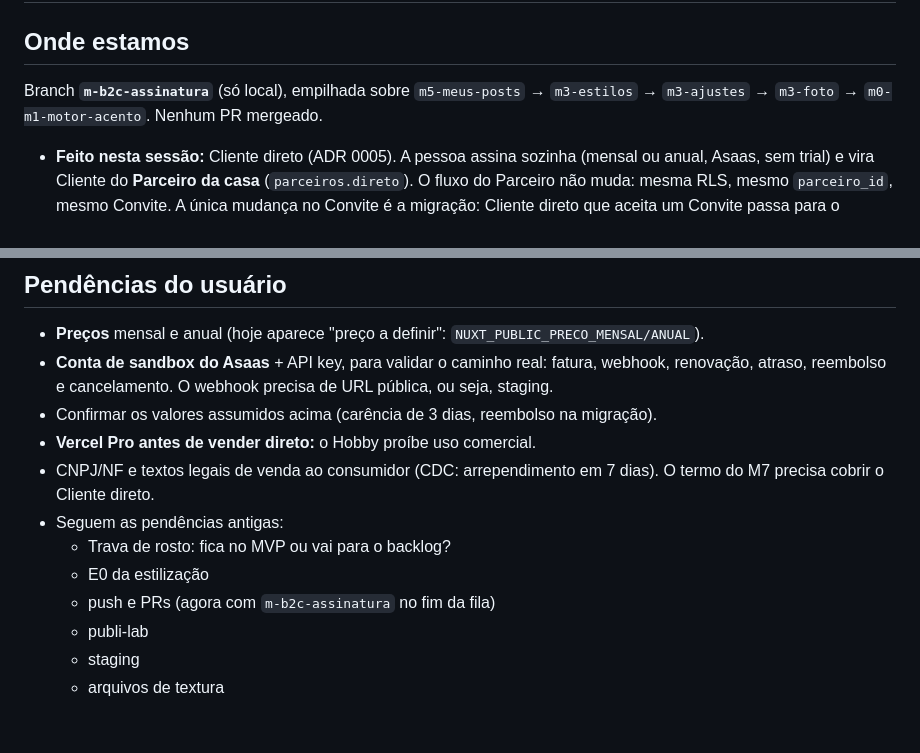
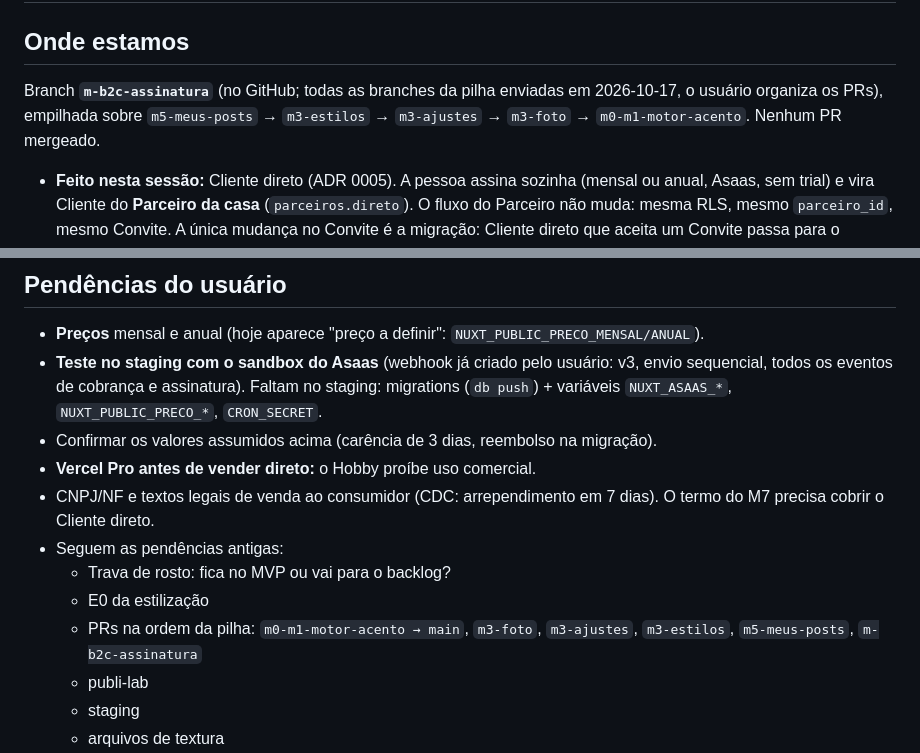
Before and after one commit to MacroHardd/teu-marketing, a Markdown page: docs/handoff.md, 2 parts joined by grey strips. GitHub-like rendering; blank space fills up the shorter version.

Commit message:
docs: branches enviadas e webhook do Asaas configurado no sandbox
Co-Authored-By: Claude Opus 5.5 <noreply@anthropic.com>

```diff
--- a/docs/handoff.md
+++ b/docs/handoff.md
@@ -1,7 +1,7 @@
 # Handoff: Teu Marketing (2026-10-17, Cliente direto)
 
 ## Onde estamos
-Branch **`m-b2c-assinatura`** (só local), empilhada sobre `m5-meus-posts` → `m3-estilos` → `m3-ajustes` → `m3-foto` → `m0-m1-motor-acento`. Nenhum PR mergeado.
+Branch **`m-b2c-assinatura`** (no GitHub; todas as branches da pilha enviadas em 2026-10-17, o usuário organiza os PRs), empilhada sobre `m5-meus-posts` → `m3-estilos` → `m3-ajustes` → `m3-foto` → `m0-m1-motor-acento`. Nenhum PR mergeado.
 
 - **Feito nesta sessão:** Cliente direto (ADR 0005). A pessoa assina sozinha (mensal ou anual, Asaas, sem trial) e vira Cliente do **Parceiro da casa** (`parceiros.direto`). O fluxo do Parceiro não muda: mesma RLS, mesmo `parceiro_id`, mesmo Convite. A única mudança no Convite é a migração: Cliente direto que aceita um Convite passa para o Parceiro.
 - **Testado só com pagamento simulado** (`NUXT_ASAAS_SIMULADO=1`, posto pelo `scripts/local.mjs`). O caminho real do Asaas (`server/utils/asaas.ts`) foi escrito pela documentação da API v3 e **ainda não rodou contra o sandbox**.
@@ -43,14 +43,14 @@ Preparar: `pnpm exec supabase migration up < /dev/null` (migration `assinatura`)
 
 ## Pendências do usuário
 - **Preços** mensal e anual (hoje aparece "preço a definir": `NUXT_PUBLIC_PRECO_MENSAL/ANUAL`).
-- **Conta de sandbox do Asaas** + API key, para validar o caminho real: fatura, webhook, renovação, atraso, reembolso e cancelamento. O webhook precisa de URL pública, ou seja, staging.
+- **Teste no staging com o sandbox do Asaas** (webhook já criado pelo usuário: v3, envio sequencial, todos os eventos de cobrança e assinatura). Faltam no staging: migrations (`db push`) + variáveis `NUXT_ASAAS_*`, `NUXT_PUBLIC_PRECO_*`, `CRON_SECRET`.
 - Confirmar os valores assumidos acima (carência de 3 dias, reembolso na migração).
 - **Vercel Pro antes de vender direto:** o Hobby proíbe uso comercial.
 - CNPJ/NF e textos legais de venda ao consumidor (CDC: arrependimento em 7 dias). O termo do M7 precisa cobrir o Cliente direto.
 - Seguem as pendências antigas:
   - Trava de rosto: fica no MVP ou vai para o backlog?
   - E0 da estilização
-  - push e PRs (agora com `m-b2c-assinatura` no fim da fila)
+  - PRs na ordem da pilha: `m0-m1-motor-acento → main`, `m3-foto`, `m3-ajustes`, `m3-estilos`, `m5-meus-posts`, `m-b2c-assinatura`
   - publi-lab
   - staging
   - arquivos de textura
```
